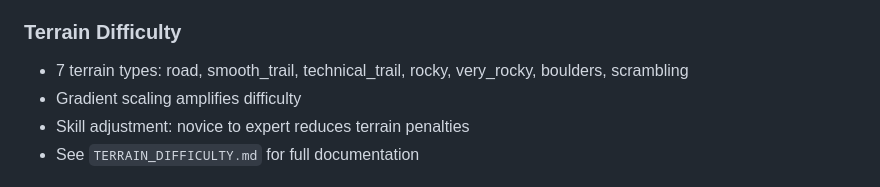
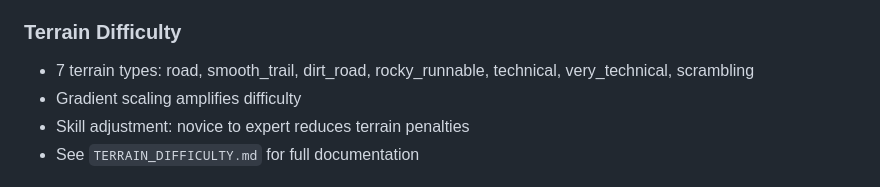
Before and after one commit to lennon101/RaceCraft, a Markdown page: .github/copilot-instructions.md, the part around the change. Rendered like a GitHub page.

Commit message:
Fix terrain type names to match actual implementation
Co-authored-by: lennon101 <1709944+lennon101@users.noreply.github.com>

```diff
--- a/.github/copilot-instructions.md
+++ b/.github/copilot-instructions.md
@@ -116,7 +116,7 @@ docker logs racecraft
 - See `FATIGUE_MODEL.md` for full documentation
 
 ### Terrain Difficulty
-- 7 terrain types: road, smooth_trail, technical_trail, rocky, very_rocky, boulders, scrambling
+- 7 terrain types: road, smooth_trail, dirt_road, rocky_runnable, technical, very_technical, scrambling
 - Gradient scaling amplifies difficulty
 - Skill adjustment: novice to expert reduces terrain penalties
 - See `TERRAIN_DIFFICULTY.md` for full documentation
```
